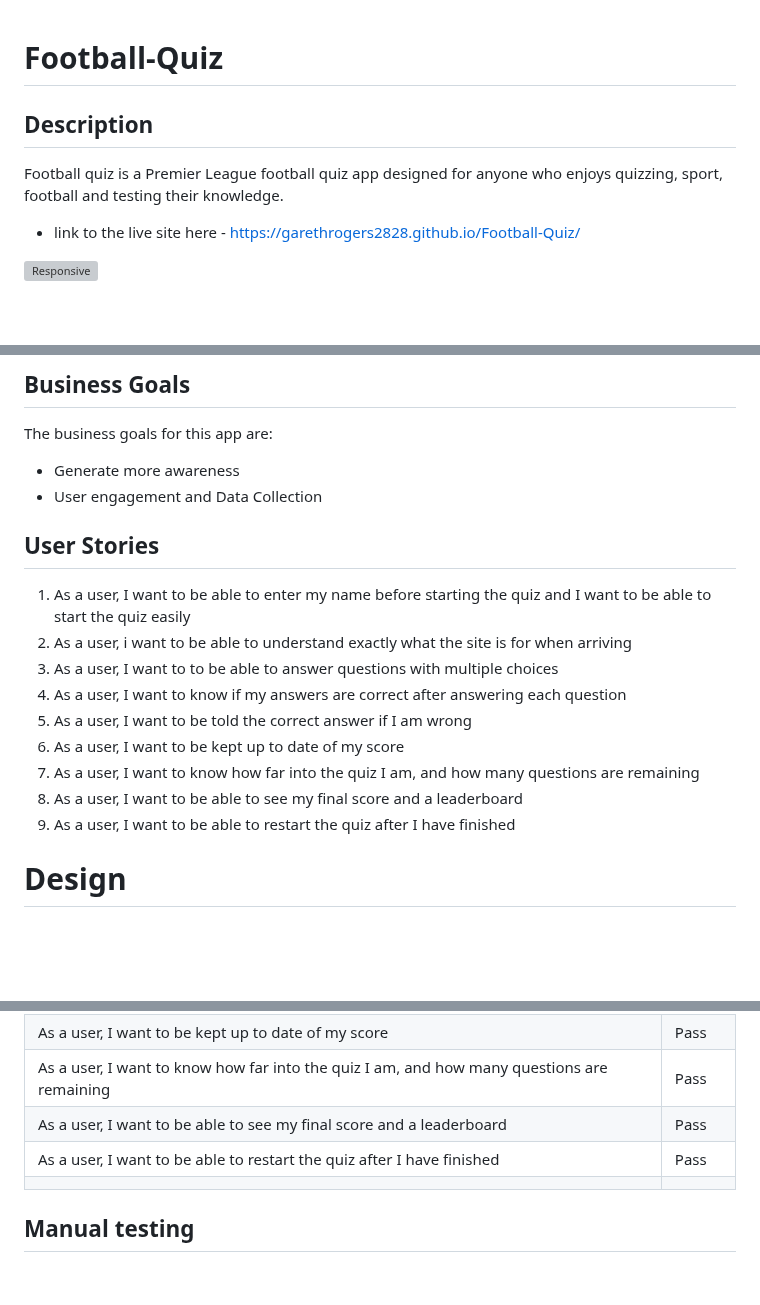
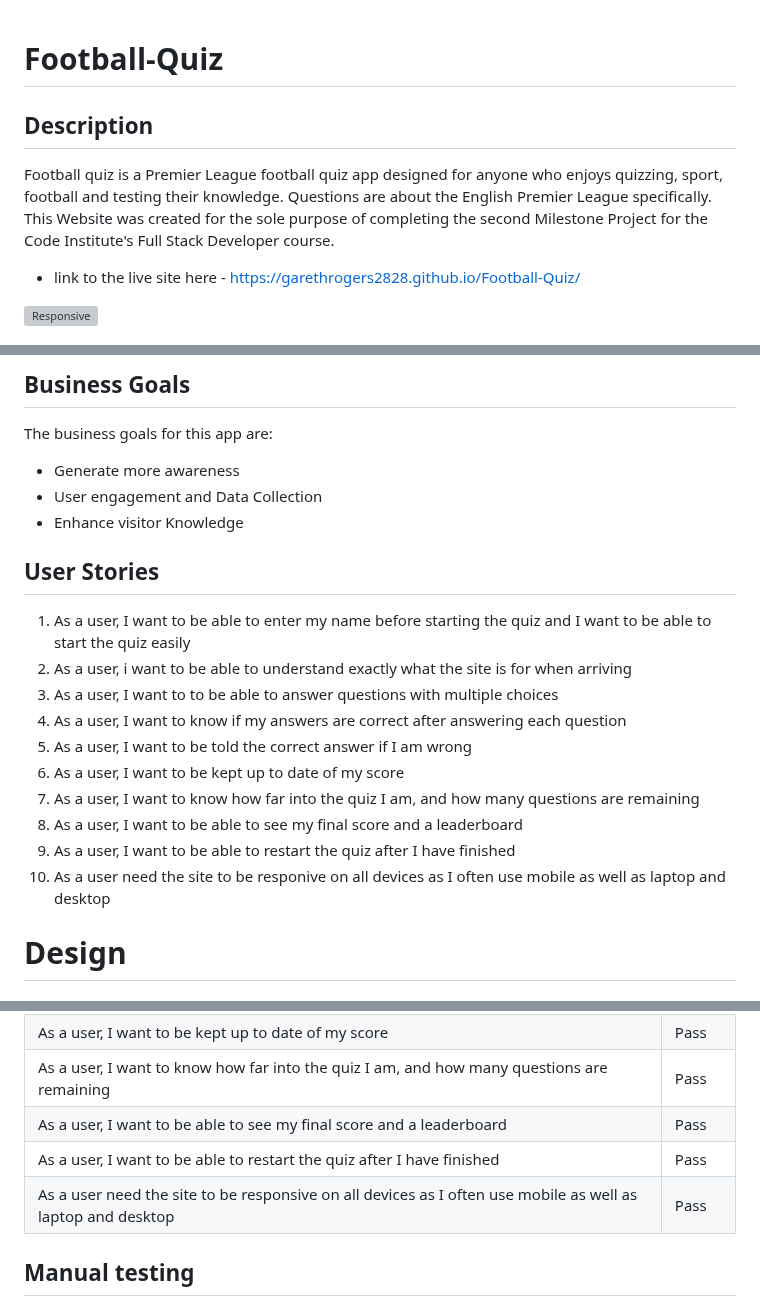
Before and after one commit to garethrogers2828/Football-Quiz, a Markdown page: README.md, 3 parts joined by grey strips. GitHub-like rendering; blank space fills up the shorter version; grey boxes are pictures that could not be loaded.

```diff
--- a/README.md
+++ b/README.md
@@ -1,10 +1,9 @@
 # Football-Quiz
-
 
 
 ## Description
 
-Football quiz is a Premier League football quiz app designed for anyone who enjoys quizzing, sport, football and testing their knowledge.
+Football quiz is a Premier League football quiz app designed for anyone who enjoys quizzing, sport, football and testing their knowledge. Questions are about the English Premier League specifically. This Website was created for the sole purpose of completing the second Milestone Project for the Code Institute's Full Stack Developer course.
 
 - link to the live site here - https://garethrogers2828.github.io/Football-Quiz/
 
@@ -32,6 +31,7 @@ The business goals for this app are:
 
 - Generate more awareness
 - User engagement and Data Collection
+- Enhance visitor Knowledge
 
 ## User Stories
 
@@ -44,6 +44,7 @@ The business goals for this app are:
 7. As a user, I want to know how far into the quiz I am, and how many questions are remaining
 8. As a user, I want to be able to see my final score and a leaderboard
 9. As a user, I want to be able to restart the quiz after I have finished
+10. As a user need the site to be responive on all devices as I often use mobile as well as laptop and desktop
 
 # Design
 
@@ -157,7 +158,7 @@ https://garethrogers2828.github.io/Football-Quiz/
 | As a user, I want to know how far into the quiz I am, and how many questions are remaining                            | Pass   |
 | As a user, I want to be able to see my final score and a leaderboard                                                  | Pass   |
 | As a user, I want to be able to restart the quiz after I have finished                                                | Pass   |
-|                                                                                                                       |        |
+| As a user need the site to be responsive on all devices as I often use mobile as well as laptop and desktop           |Pass   |                                                                                                            |        |
 
 
 ## Manual testing
```
